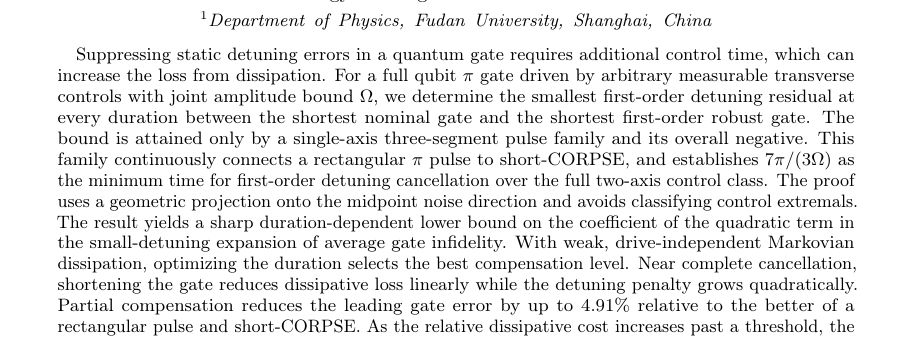
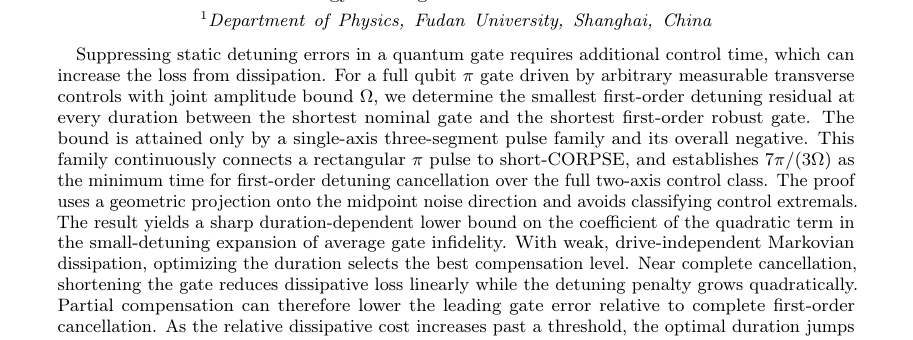
Before and after one commit to emmm1e3m/time-optimal-robust-pi-gate, a LaTeX paper (paper/manuscript.tex): part of page 1 of 11, cut so that both start at the same text. Compiled offline with pdfLaTeX.

Commit message:
Focus abstracts on compensation mechanism and switching threshold

```diff
--- a/paper/manuscript.tex
+++ b/paper/manuscript.tex
@@ -50,9 +50,9 @@ expansion of average gate infidelity. With weak, drive-independent
 Markovian dissipation, optimizing the duration selects the best
 compensation level. Near complete cancellation, shortening the gate
 reduces dissipative loss linearly while the detuning penalty grows
-quadratically. Partial compensation reduces the leading gate error
-by up to $4.91\%$ relative to the better of a rectangular pulse and
-short-CORPSE. As the relative dissipative cost increases past a
+quadratically. Partial compensation can therefore lower the leading
+gate error relative to complete first-order cancellation.
+As the relative dissipative cost increases past a
 threshold, the optimal duration jumps to that of the rectangular pulse.
 \end{abstract}
 \maketitle
```
Also changed, not shown: AUTHOR_REVIEW.md (+3 -1 lines), paper/manuscript_zh.tex (+1 -1 lines), paper/manuscript.pdf, paper/manuscript_zh.pdf.
